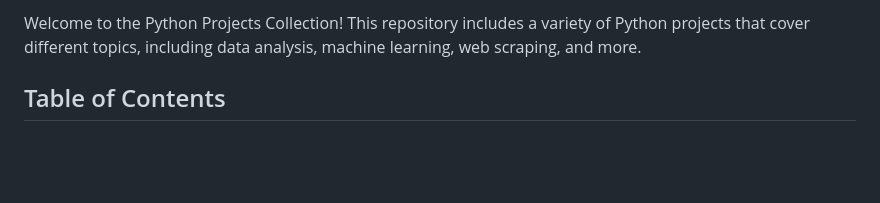
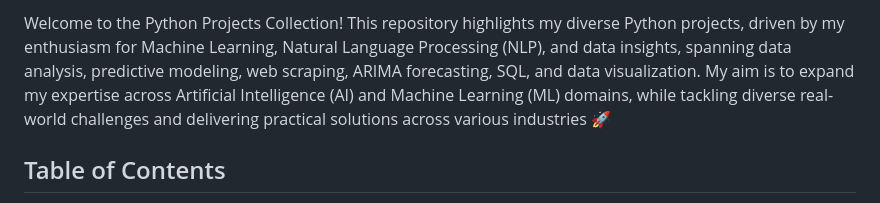
Before and after one commit to ejung2017/PythonProject, a Markdown page: README.md, the part around the change printed below. GitHub-like rendering; blank space fills up the shorter version.

```diff
--- a/README.md
+++ b/README.md
@@ -2,5 +2,5 @@
 
-Welcome to the Python Projects Collection! This repository includes a variety of Python projects that cover different topics, including data analysis, machine learning, web scraping, and more.
+Welcome to the Python Projects Collection! This repository highlights my diverse Python projects, driven by my enthusiasm for Machine Learning, Natural Language Processing (NLP), and data insights, spanning data analysis, predictive modeling, web scraping, ARIMA forecasting, SQL, and data visualization. My aim is to expand my expertise across Artificial Intelligence (AI) and Machine Learning (ML) domains, while tackling diverse real-world challenges and delivering practical solutions across various industries 🚀
 
 ## Table of Contents
 
```
Also changed, not shown: other parts of README.md (+1 -1 lines).
